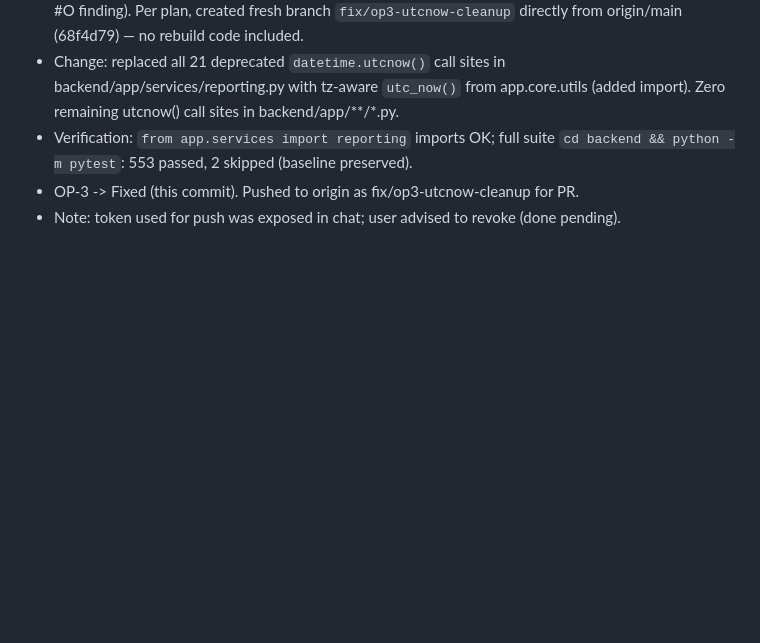
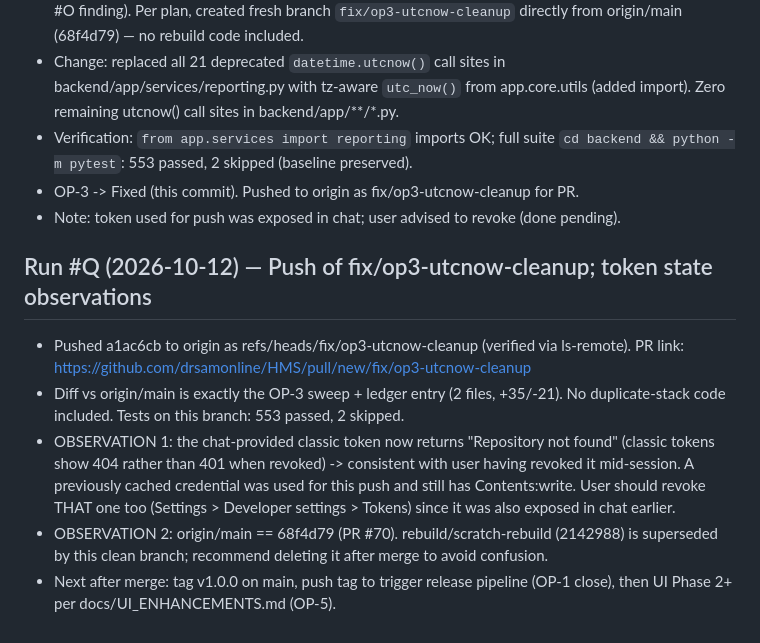
Before and after one commit to drsamonline/HMS, a Markdown page: .ai/DEMO_DATA_SESSION.md, the part around the change. Rendered like a GitHub page; blank space fills up the shorter version.

Commit message:
docs(.ai): Run #Q — push verification and token revocation observations

```diff
--- a/.ai/DEMO_DATA_SESSION.md
+++ b/.ai/DEMO_DATA_SESSION.md
@@ -162,3 +162,18 @@ _(empty)_
   `cd backend && python -m pytest`: 553 passed, 2 skipped (baseline preserved).
 - OP-3 -> Fixed (this commit). Pushed to origin as fix/op3-utcnow-cleanup for PR.
 - Note: token used for push was exposed in chat; user advised to revoke (done pending).
+
+## Run #Q (2026-10-12) — Push of fix/op3-utcnow-cleanup; token state observations
+- Pushed a1ac6cb to origin as refs/heads/fix/op3-utcnow-cleanup (verified via ls-remote).
+  PR link: https://github.com/drsamonline/HMS/pull/new/fix/op3-utcnow-cleanup
+- Diff vs origin/main is exactly the OP-3 sweep + ledger entry (2 files, +35/-21). No
+  duplicate-stack code included. Tests on this branch: 553 passed, 2 skipped.
+- OBSERVATION 1: the chat-provided classic token now returns "Repository not found"
+  (classic tokens show 404 rather than 401 when revoked) -> consistent with user having
+  revoked it mid-session. A previously cached credential was used for this push and still
+  has Contents:write. User should revoke THAT one too (Settings > Developer settings >
+  Tokens) since it was also exposed in chat earlier.
+- OBSERVATION 2: origin/main == 68f4d79 (PR #70). rebuild/scratch-rebuild (2142988) is
+  superseded by this clean branch; recommend deleting it after merge to avoid confusion.
+- Next after merge: tag v1.0.0 on main, push tag to trigger release pipeline (OP-1 close),
+  then UI Phase 2+ per docs/UI_ENHANCEMENTS.md (OP-5).
```
